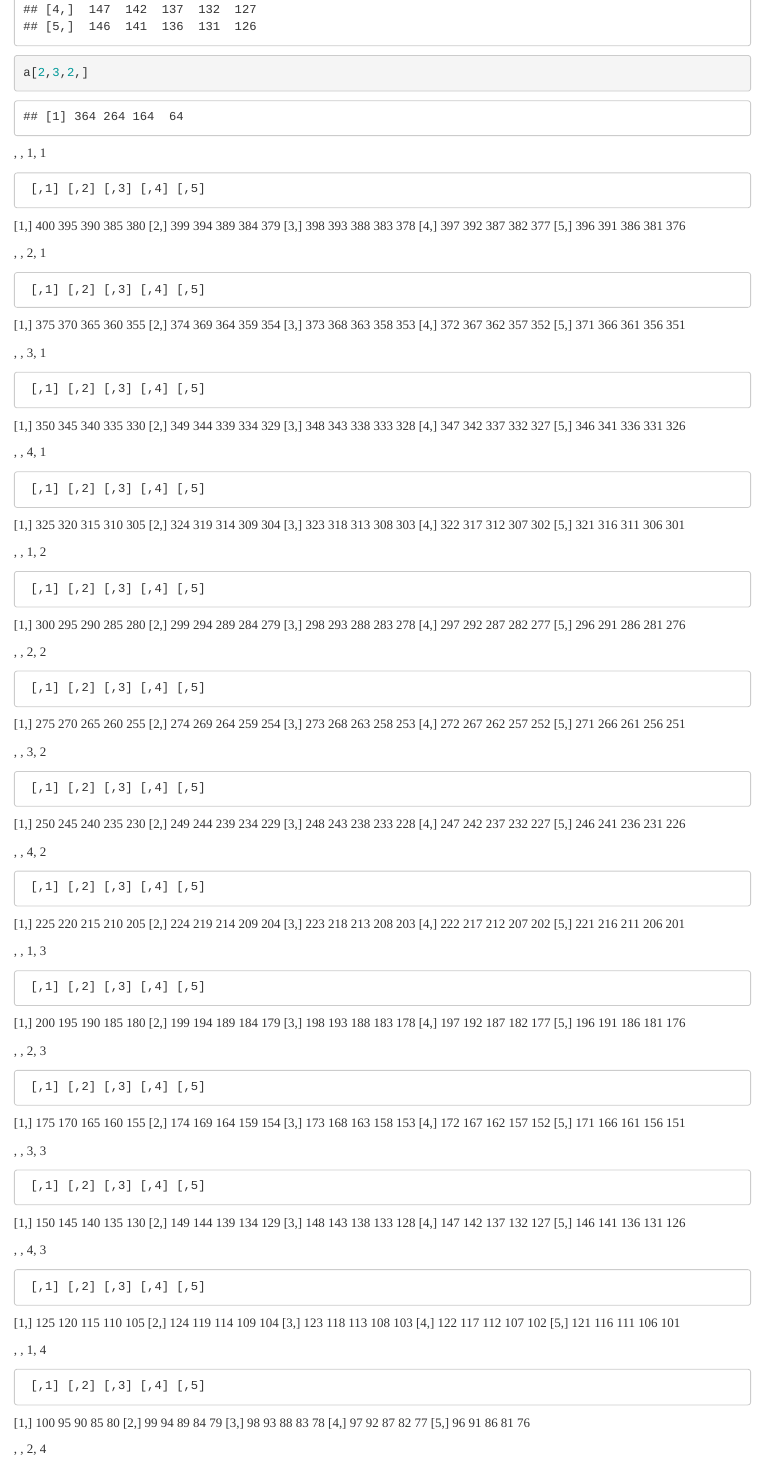
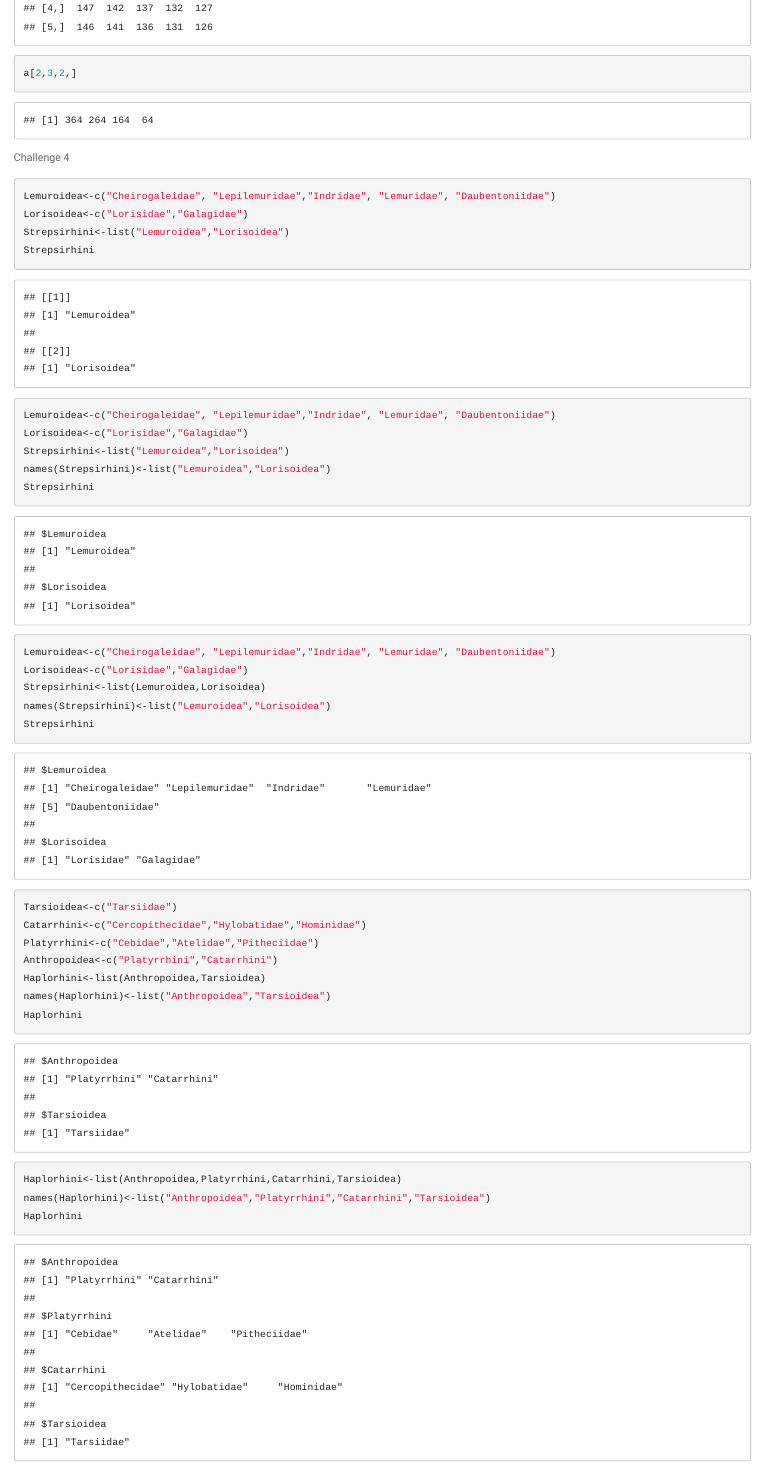
Before and after one commit to lilliansoccer10/AN588-Week-2-holdenl, an R Markdown document (holdenl_OriginalHomeworkCode_01.Rmd): the page in a window 1100 px wide, from 5440 px down before the commit and from 6150 px down after it, so that both start at the same text. Rendered offline with R 4.5, knitr and Pandoc, with nearby package versions.

Commit message:
Changes to Original Homework Code to Knit

````diff
--- a/holdenl_OriginalHomeworkCode_01.Rmd
+++ b/holdenl_OriginalHomeworkCode_01.Rmd
@@ -3,7 +3,7 @@ title: "Coding Challenges From Module 4"
 Name: Lillian Holden
 output:
   html_document:
-    theme: readable
+    theme: paper
 ---
 
 ```{r setup, include=FALSE}
@@ -24 +22,0 @@ v1[c(3,6,9,12,15,18,21)]
-```{r Challenge 3, include=FALSE}
@@ -25,3 +24,4 @@ v1[c(3,6,9,12,15,18,21)]
+```{r Challenge-2}
 m<- matrix(data=1:80, nrow=8, ncol=10, byrow=FALSE)
 x<-m[,2]
 x
@@ -59,122 +39,4 @@ a[1,1,1,2]
 a[1:5,1:5,3,3]
 a[2,3,2,]
 ```
-
-, , 1, 1
-
-     [,1] [,2] [,3] [,4] [,5]
-[1,]  400  395  390  385  380
-[2,]  399  394  389  384  379
-[3,]  398  393  388  383  378
-[4,]  397  392  387  382  377
-[5,]  396  391  386  381  376
-
-, , 2, 1
-
-     [,1] [,2] [,3] [,4] [,5]
-[1,]  375  370  365  360  355
-[2,]  374  369  364  359  354
-[3,]  373  368  363  358  353
-[4,]  372  367  362  357  352
-[5,]  371  366  361  356  351
-
-, , 3, 1
-
-     [,1] [,2] [,3] [,4] [,5]
-[1,]  350  345  340  335  330
-[2,]  349  344  339  334  329
-[3,]  348  343  338  333  328
-[4,]  347  342  337  332  327
-[5,]  346  341  336  331  326
-
-, , 4, 1
-
-     [,1] [,2] [,3] [,4] [,5]
-[1,]  325  320  315  310  305
-[2,]  324  319  314  309  304
-[3,]  323  318  313  308  303
-[4,]  322  317  312  307  302
-[5,]  321  316  311  306  301
-
-, , 1, 2
-
-     [,1] [,2] [,3] [,4] [,5]
-[1,]  300  295  290  285  280
-[2,]  299  294  289  284  279
-[3,]  298  293  288  283  278
-[4,]  297  292  287  282  277
-[5,]  296  291  286  281  276
-
-, , 2, 2
-
-     [,1] [,2] [,3] [,4] [,5]
-[1,]  275  270  265  260  255
-[2,]  274  269  264  259  254
-[3,]  273  268  263  258  253
-[4,]  272  267  262  257  252
-[5,]  271  266  261  256  251
-
-, , 3, 2
-
-     [,1] [,2] [,3] [,4] [,5]
-[1,]  250  245  240  235  230
-[2,]  249  244  239  234  229
-[3,]  248  243  238  233  228
-[4,]  247  242  237  232  227
-[5,]  246  241  236  231  226
-
-, , 4, 2
-
-     [,1] [,2] [,3] [,4] [,5]
-[1,]  225  220  215  210  205
-[2,]  224  219  214  209  204
-[3,]  223  218  213  208  203
-[4,]  222  217  212  207  202
-[5,]  221  216  211  206  201
-
-, , 1, 3
-
-     [,1] [,2] [,3] [,4] [,5]
-[1,]  200  195  190  185  180
-[2,]  199  194  189  184  179
-[3,]  198  193  188  183  178
-[4,]  197  192  187  182  177
-[5,]  196  191  186  181  176
-
-, , 2, 3
-
-     [,1] [,2] [,3] [,4] [,5]
-[1,]  175  170  165  160  155
-[2,]  174  169  164  159  154
-[3,]  173  168  163  158  153
-[4,]  172  167  162  157  152
-[5,]  171  166  161  156  151
-
-, , 3, 3
-
-     [,1] [,2] [,3] [,4] [,5]
-[1,]  150  145  140  135  130
-[2,]  149  144  139  134  129
-[3,]  148  143  138  133  128
-[4,]  147  142  137  132  127
-[5,]  146  141  136  131  126
-
-, , 4, 3
-
-     [,1] [,2] [,3] [,4] [,5]
-[1,]  125  120  115  110  105
-[2,]  124  119  114  109  104
-[3,]  123  118  113  108  103
-[4,]  122  117  112  107  102
-[5,]  121  116  111  106  101
-
-, , 1, 4
-
-     [,1] [,2] [,3] [,4] [,5]
-[1,]  100   95   90   85   80
-[2,]   99   94   89   84   79
-[3,]   98   93   88   83   78
-[4,]   97   92   87   82   77
-[5,]   96   91   86   81   76
-
-, , 2, 4
+Challenge 4
````
Also changed, not shown: holdenl_OriginalHomeworkCode_01.Rmd (132 more changed lines).
